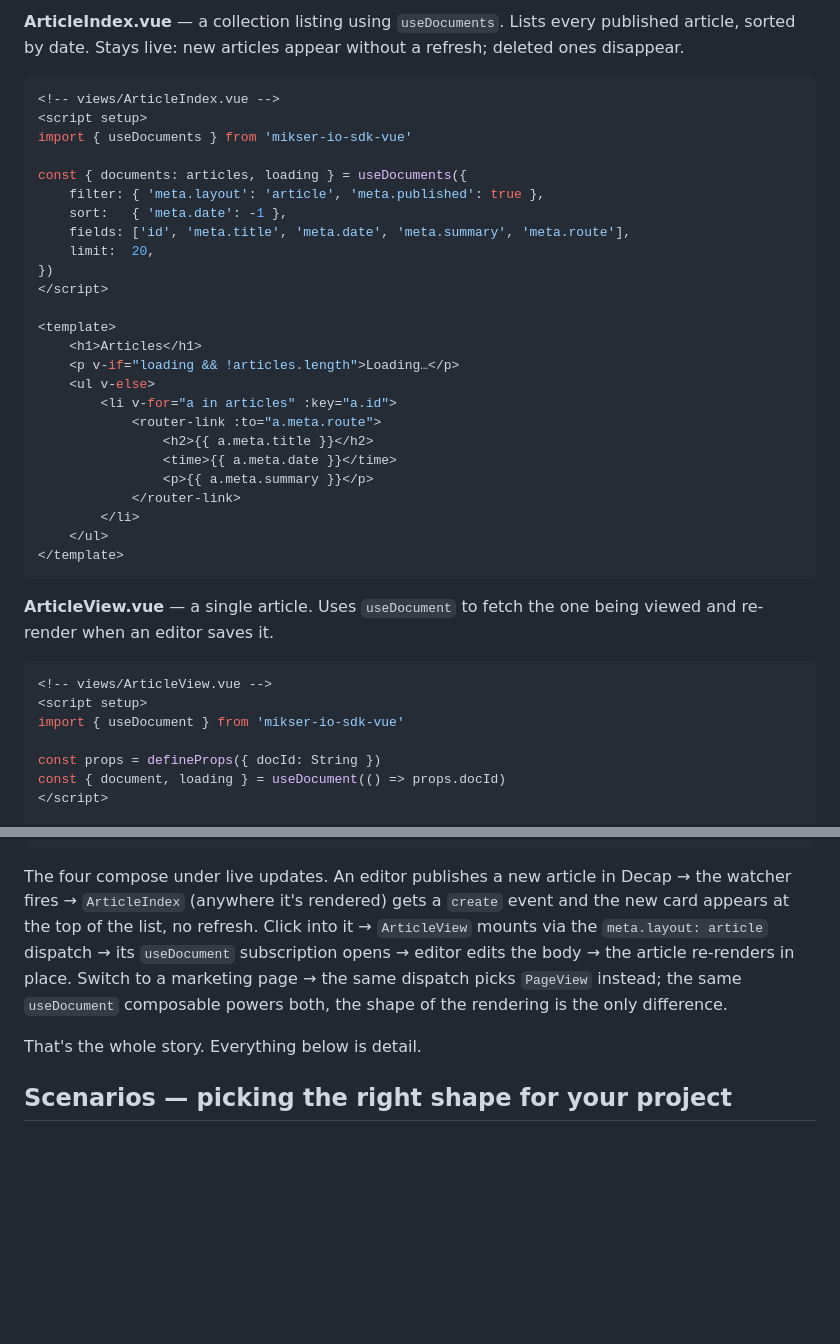
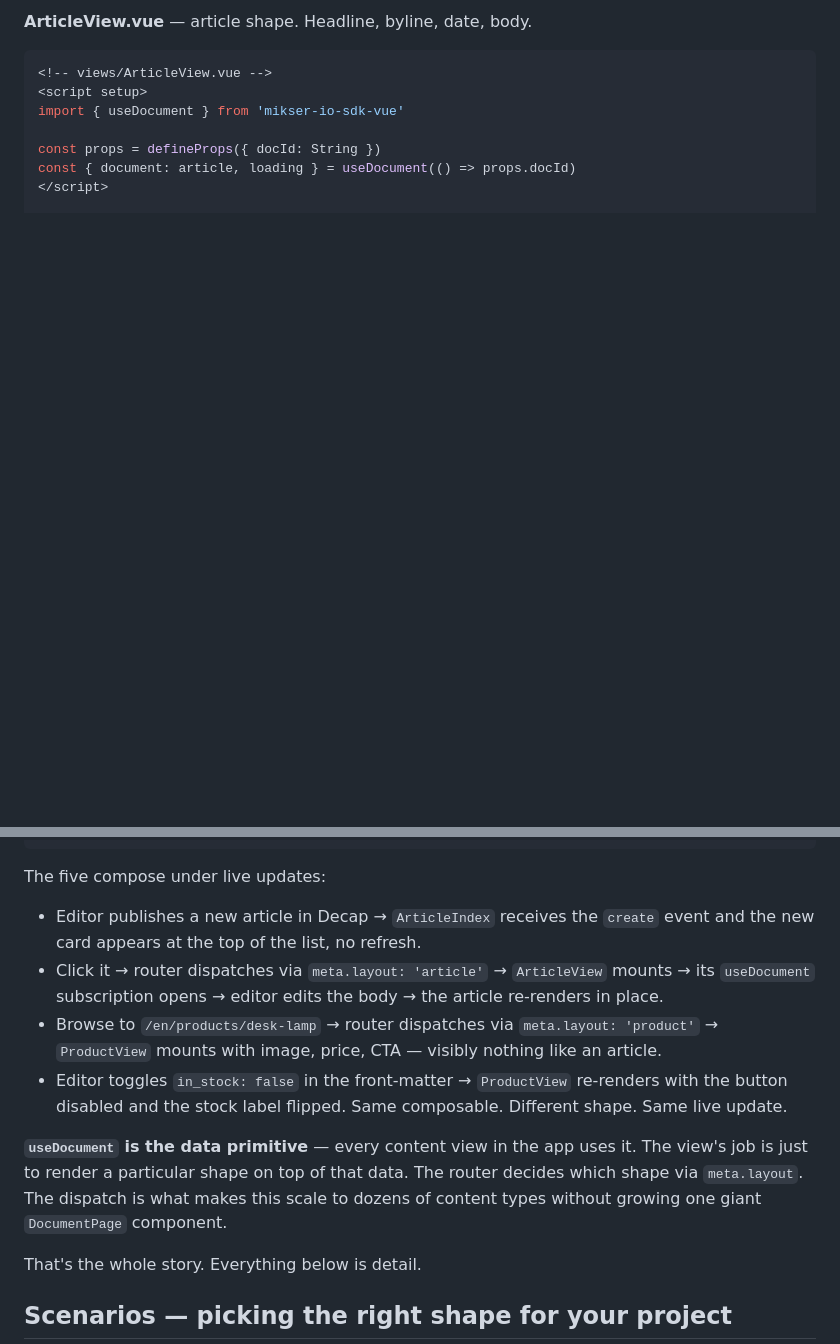
Before and after one commit to almero-digital-marketing/mikser-io-sdk-vue, a Markdown page: README.md, 2 parts joined by grey strips. GitHub-like rendering; blank space fills up the shorter version.

````diff
--- a/README.md
+++ b/README.md
@@ -75,35 +97,5 @@ Welcome to the site.
 
-**ArticleIndex.vue** — a collection listing using `useDocuments`. Lists every published article, sorted by date. Stays live: new articles appear without a refresh; deleted ones disappear.
-
-```vue
-<!-- views/ArticleIndex.vue -->
-<script setup>
-import { useDocuments } from 'mikser-io-sdk-vue'
-
-const { documents: articles, loading } = useDocuments({
-    filter: { 'meta.layout': 'article', 'meta.published': true },
-    sort:   { 'meta.date': -1 },
-    fields: ['id', 'meta.title', 'meta.date', 'meta.summary', 'meta.route'],
-    limit:  20,
-})
-</script>
-
-<template>
-    <h1>Articles</h1>
-    <p v-if="loading && !articles.length">Loading…</p>
-    <ul v-else>
-        <li v-for="a in articles" :key="a.id">
-            <router-link :to="a.meta.route">
-                <h2>{{ a.meta.title }}</h2>
-                <time>{{ a.meta.date }}</time>
-                <p>{{ a.meta.summary }}</p>
-            </router-link>
-        </li>
-    </ul>
-</template>
-```
-
-**ArticleView.vue** — a single article. Uses `useDocument` to fetch the one being viewed and re-render when an editor saves it.
+**ArticleView.vue** — article shape. Headline, byline, date, body.
 
 ```vue
 <!-- views/ArticleView.vue -->
@@ -111,7 +103,7 @@ const { documents: articles, loading } = useDocuments({
 import { useDocument } from 'mikser-io-sdk-vue'
 
 const props = defineProps({ docId: String })
-const { document, loading } = useDocument(() => props.docId)
+const { document: article, loading } = useDocument(() => props.docId)
 </script>
 
 <template>
@@ -146,7 +212,14 @@ const { document } = useDocument(() => props.docId)
 </template>
 ```
 
-The four compose under live updates. An editor publishes a new article in Decap → the watcher fires → `ArticleIndex` (anywhere it's rendered) gets a `create` event and the new card appears at the top of the list, no refresh. Click into it → `ArticleView` mounts via the `meta.layout: article` dispatch → its `useDocument` subscription opens → editor edits the body → the article re-renders in place. Switch to a marketing page → the same dispatch picks `PageView` instead; the same `useDocument` composable powers both, the shape of the rendering is the only difference.
+The five compose under live updates:
+
+- Editor publishes a new article in Decap → `ArticleIndex` receives the `create` event and the new card appears at the top of the list, no refresh.
+- Click it → router dispatches via `meta.layout: 'article'` → `ArticleView` mounts → its `useDocument` subscription opens → editor edits the body → the article re-renders in place.
+- Browse to `/en/products/desk-lamp` → router dispatches via `meta.layout: 'product'` → `ProductView` mounts with image, price, CTA — visibly nothing like an article.
+- Editor toggles `in_stock: false` in the front-matter → `ProductView` re-renders with the button disabled and the stock label flipped. Same composable. Different shape. Same live update.
+
+**`useDocument` is the data primitive** — every content view in the app uses it. The view's job is just to render a particular shape on top of that data. The router decides which shape via `meta.layout`. The dispatch is what makes this scale to dozens of content types without growing one giant `DocumentPage` component.
 
 That's the whole story. Everything below is detail.
 
````
Also changed, not shown: other parts of README.md (+118 -22 lines).
